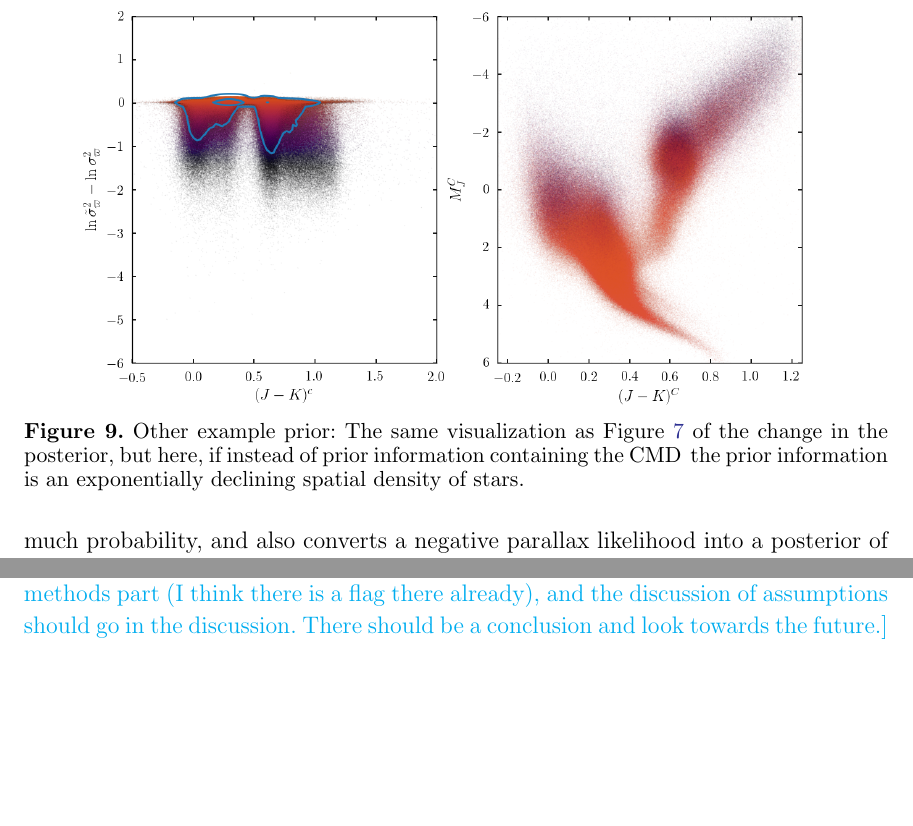
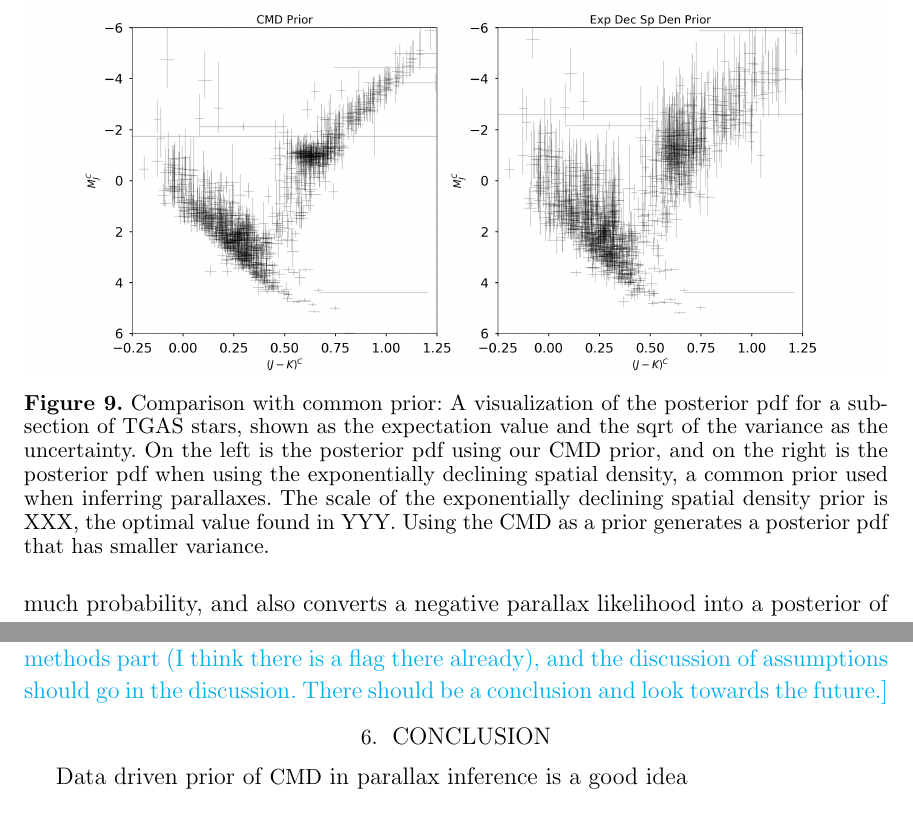
Before and after one commit to andersdot/photoParallax, a LaTeX paper (paper/paper.tex): two parts of pages 21 and 23 of 25 before the commit and two parts of pages 21 and 24 of 25 after it, joined at a grey line, cut at the place of the change, the shorter picture padded with empty space. Compiled offline with pdfLaTeX.

Commit message:
prior comparison plot

```diff
--- a/paper/paper.tex
+++ b/paper/paper.tex
@@ -683,9 +683,9 @@ contributions before engaging with these outputs.
 \subsection{Comparison with other priors}
 \begin{figure}
 \centering
-  \includegraphics[width=\textwidth]{deltaSimple.png}
-\caption{Other example prior: The same visualization as Figure \ref{fig:delta} of the change in the posterior, but here, if instead of prior information containing the \cmd\, the prior information is an exponentially declining spatial density of stars.  }
-\label{fig:otherPrior}
+  \includegraphics[width=\textwidth]{comparePrior.png}
+\caption{Comparison with common prior: A visualization of the posterior pdf for a subsection of TGAS stars, shown as the expectation value and the sqrt of the variance as the uncertainty. On the left is the posterior pdf using our \cmd\ prior, and on the right is the posterior pdf when using the exponentially declining spatial density, a common prior used when inferring parallaxes. The scale of the exponentially declining spatial density prior is XXX, the optimal value found in YYY. Using the \cmd\ as a prior generates a posterior pdf that has smaller variance.}
+\label{fig:comparePrior}
 \end{figure}
 
 %How this compares to other Bayesian attempts at inferring distances,
@@ -776,6 +776,10 @@ For generating our prior, we use a mixture of 128 Gaussians. This number, 128, w
 
 \BLcomment{it's weird to end with these subsections. Cross-validation should go in the methods part (I think there is a flag there already), and the discussion of assumptions should go in the discussion. There should be a conclusion and look towards the future.}
 
+\section{Conclusion}
+Data driven prior of \cmd\ in parallax inference is a good idea
+
+
 \acknowledgments It is a pleasure to thank
   Ana Bonaca (Harvard),
   Andy Casey (Monash),
```
Also changed, not shown: paper/comparePrior.png (added).
